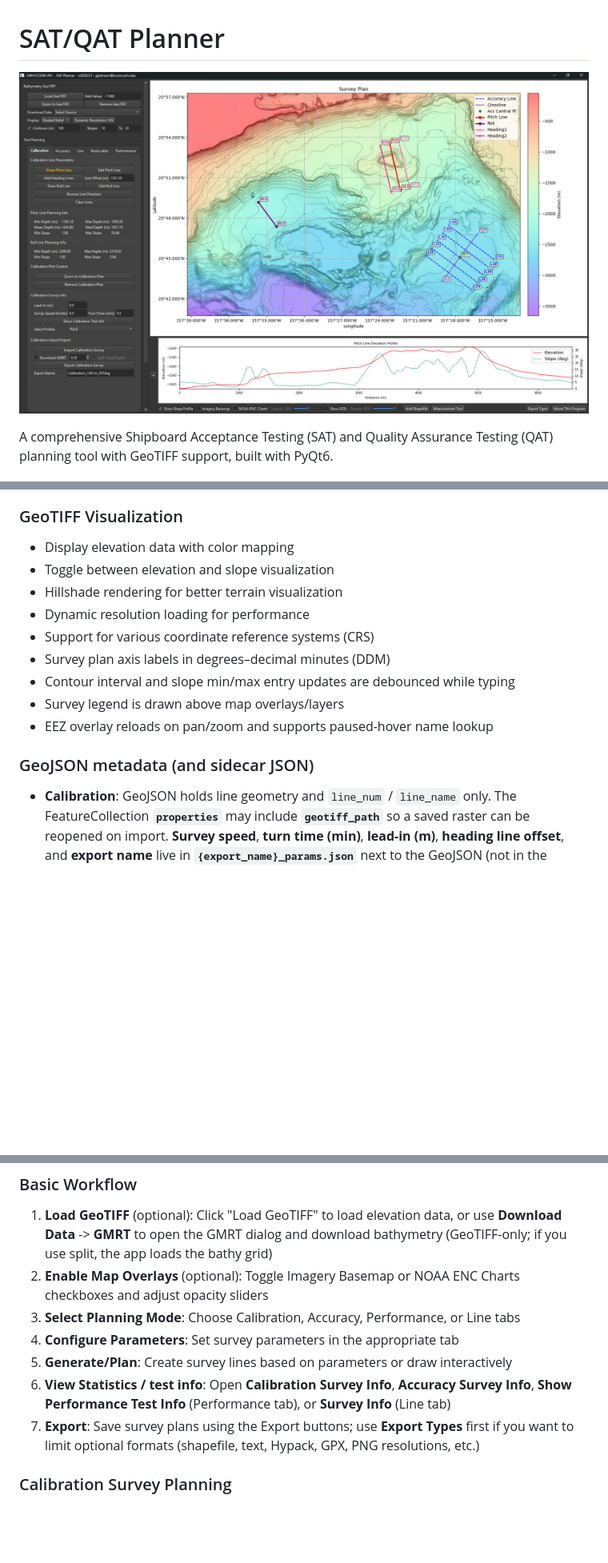
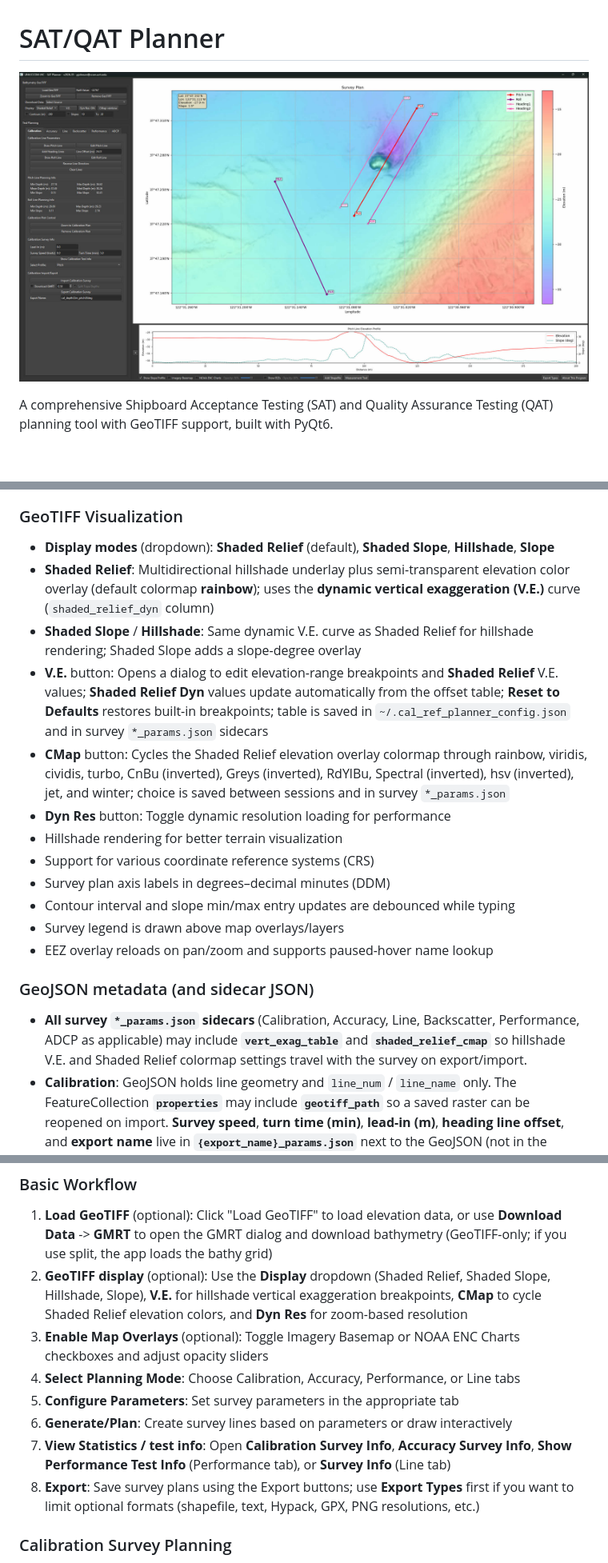
Before and after one commit to seamapper/SAT_Planner, a Markdown page: README.md, 3 parts joined by grey strips. Shown at 80% size. Rendered like a GitHub page; pictures changed too: media/SAT_Planner.jpg; blank space fills up the shorter version.

```diff
--- a/README.md
+++ b/README.md
@@ -99,10 +99,13 @@ The SAT/QAT Planner is a desktop application designed for planning and visualizi
 - Optional GMRT download after import
 
 ### GeoTIFF Visualization
-- Display elevation data with color mapping
-- Toggle between elevation and slope visualization
+- **Display modes** (dropdown): **Shaded Relief** (default), **Shaded Slope**, **Hillshade**, **Slope**
+- **Shaded Relief**: Multidirectional hillshade underlay plus semi-transparent elevation color overlay (default colormap **rainbow**); uses the **dynamic vertical exaggeration (V.E.)** curve (`shaded_relief_dyn` column)
+- **Shaded Slope** / **Hillshade**: Same dynamic V.E. curve as Shaded Relief for hillshade rendering; Shaded Slope adds a slope-degree overlay
+- **V.E.** button: Opens a dialog to edit elevation-range breakpoints and **Shaded Relief** V.E. values; **Shaded Relief Dyn** values update automatically from the offset table; **Reset to Defaults** restores built-in breakpoints; table is saved in `~/.cal_ref_planner_config.json` and in survey `*_params.json` sidecars
+- **CMap** button: Cycles the Shaded Relief elevation overlay colormap through rainbow, viridis, cividis, turbo, CnBu (inverted), Greys (inverted), RdYlBu, Spectral (inverted), hsv (inverted), jet, and winter; choice is saved between sessions and in survey `*_params.json`
+- **Dyn Res** button: Toggle dynamic resolution loading for performance
 - Hillshade rendering for better terrain visualization
-- Dynamic resolution loading for performance
 - Support for various coordinate reference systems (CRS)
 - Survey plan axis labels in degrees–decimal minutes (DDM)
 - Contour interval and slope min/max entry updates are debounced while typing
@@ -110,6 +113,7 @@ The SAT/QAT Planner is a desktop application designed for planning and visualizi
 - EEZ overlay reloads on pan/zoom and supports paused-hover name lookup
 
 ### GeoJSON metadata (and sidecar JSON)
+- **All survey `*_params.json` sidecars** (Calibration, Accuracy, Line, Backscatter, Performance, ADCP as applicable) may include **`vert_exag_table`** and **`shaded_relief_cmap`** so hillshade V.E. and Shaded Relief colormap settings travel with the survey on export/import.
 - **Calibration**: GeoJSON holds line geometry and `line_num` / `line_name` only. The FeatureCollection **`properties`** may include **`geotiff_path`** so a saved raster can be reopened on import. **Survey speed**, **turn time (min)**, **lead-in (m)**, **heading line offset**, and **export name** live in **`{export_name}_params.json`** next to the GeoJSON (not in the `.geojson`). On import, that sidecar is optional; if it is absent, the app uses defaults and may repopulate the heading offset from the pitch line after load.
 - **Accuracy**: GeoJSON exports include **`survey_speed`**; saved raster path is stored in **`{export_name}_params.json`** as **`geotiff_path`**.
 - **Line** GeoJSON exports can include **`survey_speed`** and **`geotiff_path`** (collection and/or feature properties as applicable).
@@ -232,12 +237,13 @@ Use `.icns` for the app icon (convert `media/CCOM.ico` with `sips -s format icns
 ### Basic Workflow
 
 1. **Load GeoTIFF** (optional): Click "Load GeoTIFF" to load elevation data, or use **Download Data** -> **GMRT** to open the GMRT dialog and download bathymetry (GeoTIFF-only; if you use split, the app loads the bathy grid)
-2. **Enable Map Overlays** (optional): Toggle Imagery Basemap or NOAA ENC Charts checkboxes and adjust opacity sliders
-3. **Select Planning Mode**: Choose Calibration, Accuracy, Performance, or Line tabs
-4. **Configure Parameters**: Set survey parameters in the appropriate tab
-5. **Generate/Plan**: Create survey lines based on parameters or draw interactively
-6. **View Statistics / test info**: Open **Calibration Survey Info**, **Accuracy Survey Info**, **Show Performance Test Info** (Performance tab), or **Survey Info** (Line tab)
-7. **Export**: Save survey plans using the Export buttons; use **Export Types** first if you want to limit optional formats (shapefile, text, Hypack, GPX, PNG resolutions, etc.)
+2. **GeoTIFF display** (optional): Use the **Display** dropdown (Shaded Relief, Shaded Slope, Hillshade, Slope), **V.E.** for hillshade vertical exaggeration breakpoints, **CMap** to cycle Shaded Relief elevation colors, and **Dyn Res** for zoom-based resolution
+3. **Enable Map Overlays** (optional): Toggle Imagery Basemap or NOAA ENC Charts checkboxes and adjust opacity sliders
+4. **Select Planning Mode**: Choose Calibration, Accuracy, Performance, or Line tabs
+5. **Configure Parameters**: Set survey parameters in the appropriate tab
+6. **Generate/Plan**: Create survey lines based on parameters or draw interactively
+7. **View Statistics / test info**: Open **Calibration Survey Info**, **Accuracy Survey Info**, **Show Performance Test Info** (Performance tab), or **Survey Info** (Line tab)
+8. **Export**: Save survey plans using the Export buttons; use **Export Types** first if you want to limit optional formats (shapefile, text, Hypack, GPX, PNG resolutions, etc.)
 
 ### Calibration Survey Planning
 
```
Also changed, not shown: other parts of README.md (+16 -10 lines).
